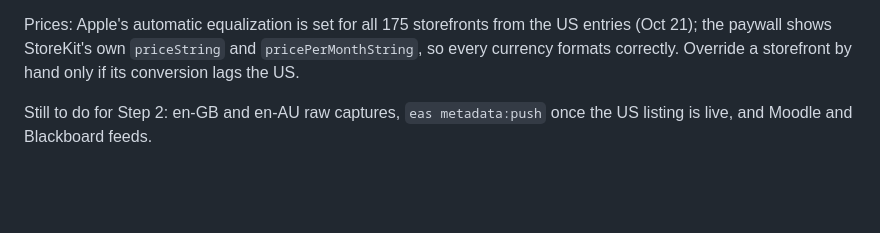
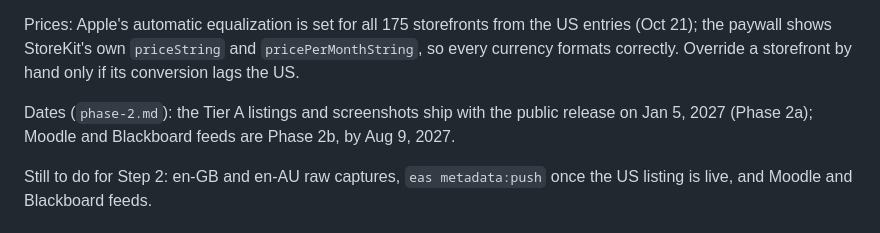
Before and after one commit to ethan0c/dayli, a Markdown page: docs/localization.md, the part around the change. GitHub-like rendering; blank space fills up the shorter version.

```diff
--- a/docs/localization.md
+++ b/docs/localization.md
@@ -12,6 +12,8 @@ What exists now:
 - `design/render-screenshots.py --locale en-GB|en-AU|en-CA`: local captions, captures from `raw/<locale>/` when they exist.
 
 Prices: Apple's automatic equalization is set for all 175 storefronts from the US entries (Oct 21); the paywall shows StoreKit's own `priceString` and `pricePerMonthString`, so every currency formats correctly. Override a storefront by hand only if its conversion lags the US.
+
+Dates (`phase-2.md`): the Tier A listings and screenshots ship with the public release on Jan 5, 2027 (Phase 2a); Moodle and Blackboard feeds are Phase 2b, by Aug 9, 2027.
 
 Still to do for Step 2: en-GB and en-AU raw captures, `eas metadata:push` once the US listing is live, and Moodle and Blackboard feeds.
 
```
Also changed, not shown: docs/phase-2.md (+15 -2 lines).
